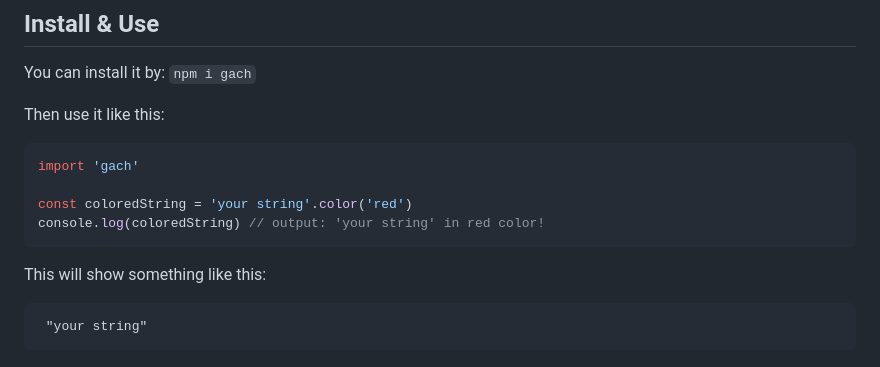
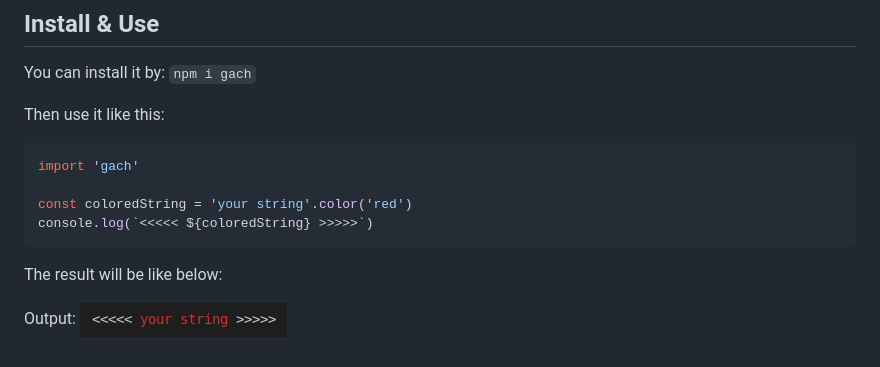
Before and after one commit to amin-abbasi/gach, a Markdown page: README.md, the part around the change. GitHub-like rendering; pictures changed too: example.png (added).

Commit message:
add example to readme

````diff
--- a/README.md
+++ b/README.md
@@ -10,10 +10,10 @@ Then use it like this:
 import 'gach'
 
 const coloredString = 'your string'.color('red')
-console.log(coloredString) // output: 'your string' in red color!
+console.log(`<<<<< ${coloredString} >>>>>`)
 ```
 
-This will show something like this:
-```diff
- "your string"
-```
+The result will be like below:
+
+Output:
+![alt text](./example.png "Example Result")
````
